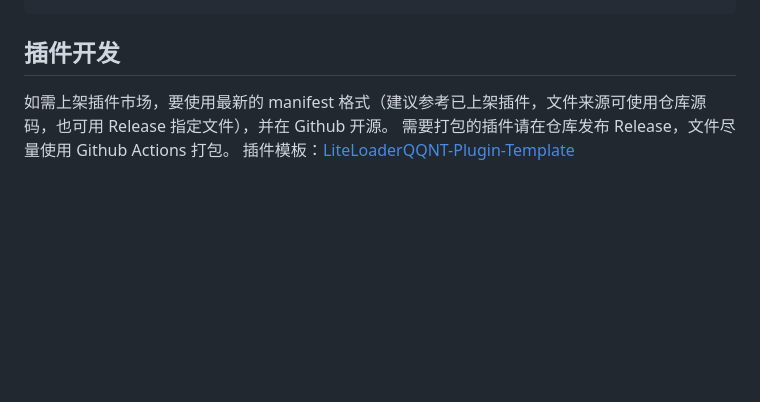
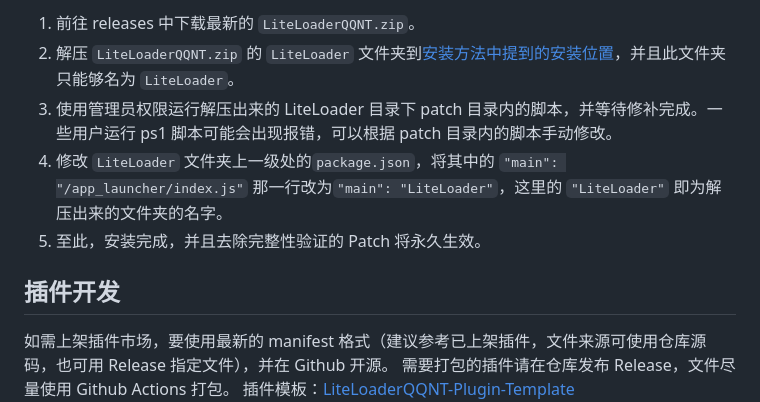
Before and after one commit to LiteLoaderQQNT/LiteLoaderQQNT, a Markdown page: README.md, the part around one of its changes. GitHub-like rendering; blank space fills up the shorter version.

```diff
--- a/README.md
+++ b/README.md
@@ -65,3 +75,8 @@ QQNT 的 package.json 文件示例：
+1. 前往 releases 中下载最新的 `LiteLoaderQQNT.zip`。
+2. 解压 `LiteLoaderQQNT.zip` 的 `LiteLoader` 文件夹到[安装方法中提到的安装位置](#%E5%AE%89%E8%A3%85%E4%BD%8D%E7%BD%AE)，并且此文件夹只能够名为 `LiteLoader`。
+3. 使用管理员权限运行解压出来的 LiteLoader 目录下 patch 目录内的脚本，并等待修补完成。一些用户运行 ps1 脚本可能会出现报错，可以根据 patch 目录内的脚本手动修改。
+4. 修改 `LiteLoader` 文件夹上一级处的`package.json`，将其中的 `"main": "/app_launcher/index.js"` 那一行改为`"main": "LiteLoader"`，这里的 `"LiteLoader"` 即为解压出来的文件夹的名字。
+5. 至此，安装完成，并且去除完整性验证的 Patch 将永久生效。
 
 
 ## 插件开发
```
Also changed, not shown: other parts of README.md (+40 -30 lines).
